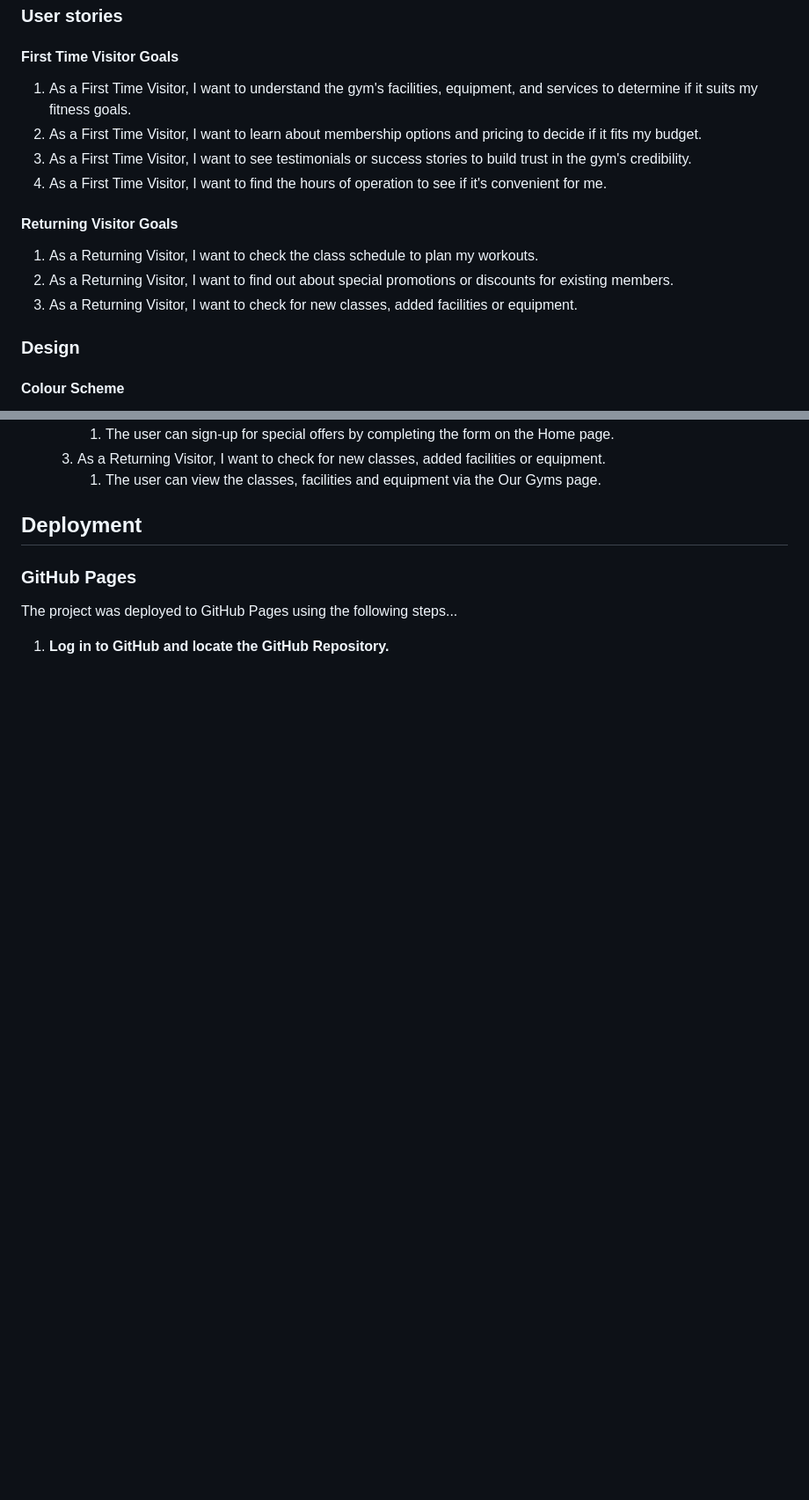
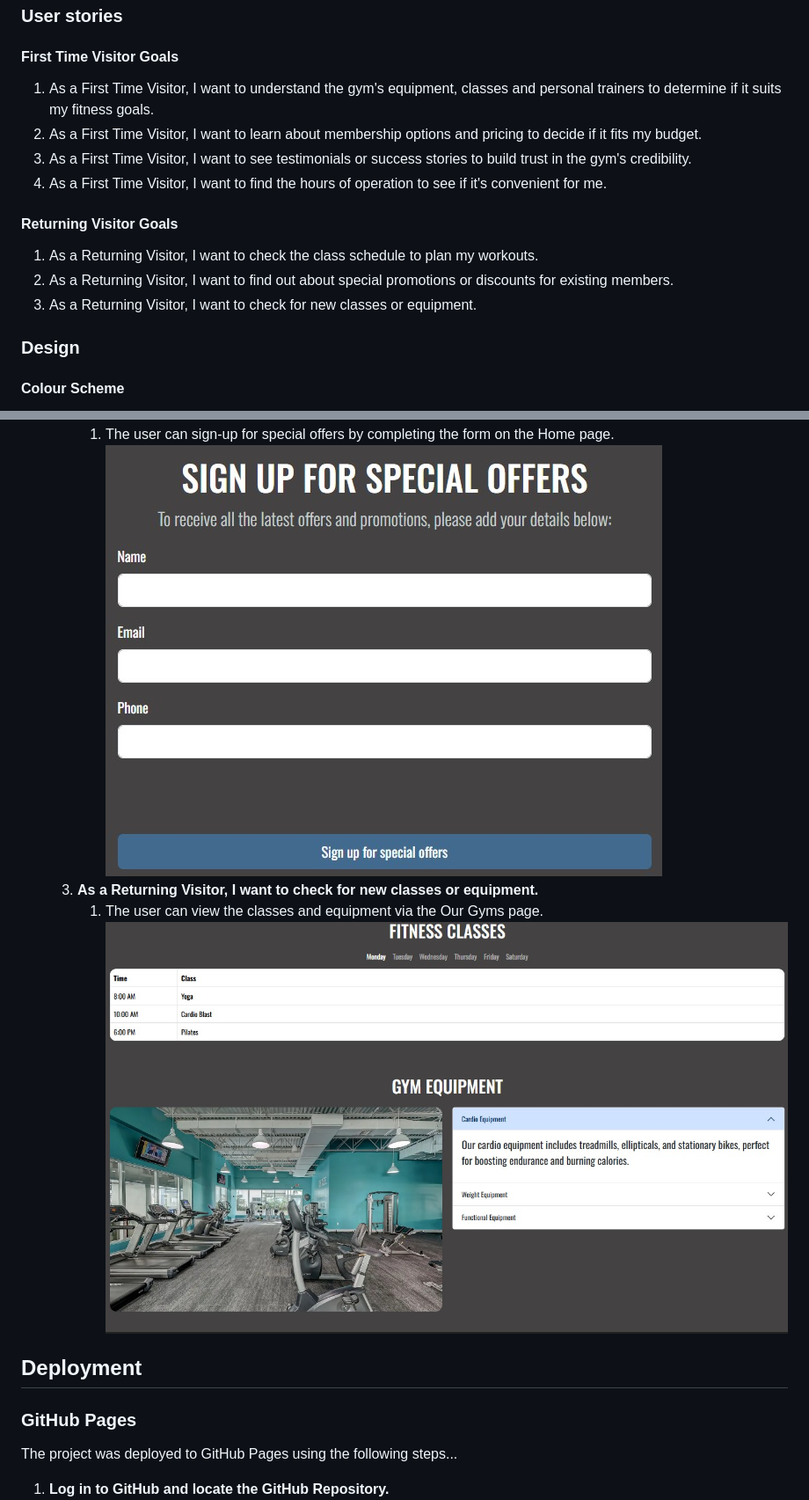
Before and after one commit to PaulMarren/User-Centric, a Markdown page: README.md, 2 parts joined by grey strips. Shown: that part at 88% size. Rendered like a GitHub page; pictures changed too: assets/images/readme-images/classes-equipment.jpg (added); blank space fills up the shorter version.

Commit message:
Added images to align with user stories

```diff
--- a/README.md
+++ b/README.md
@@ -56,7 +56,7 @@ The live page can be viewed here: [Link to Active Fitness](https://paulmarren.gi
 ### User stories
 #### First Time Visitor Goals
 
-   1. As a First Time Visitor, I want to understand the gym's facilities, equipment, and services to determine if it suits my fitness goals.
+   1. As a First Time Visitor, I want to understand the gym's equipment, classes and personal trainers to determine if it suits my fitness goals.
    2. As a First Time Visitor, I want to learn about membership options and pricing to decide if it fits my budget.
    3. As a First Time Visitor, I want to see testimonials or success stories to build trust in the gym's credibility.
    4. As a First Time Visitor, I want to find the hours of operation to see if it's convenient for me.
@@ -65,7 +65,7 @@ The live page can be viewed here: [Link to Active Fitness](https://paulmarren.gi
 
    1. As a Returning Visitor, I want to check the class schedule to plan my workouts.
    2. As a Returning Visitor, I want to find out about special promotions or discounts for existing members.
-   3. As a Returning Visitor, I want to check for new classes, added facilities or equipment.
+   3. As a Returning Visitor, I want to check for new classes or equipment.
 
 
 ### Design
@@ -229,6 +236,8 @@ I was getting a poor performance score on my Home page and Our gyms page on mobi
       1. The user can sign-up for special offers by completing the form on the Home page.
-   3. As a Returning Visitor, I want to check for new classes, added facilities or equipment.
-      1. The user can view the classes, facilities and equipment via the Our Gyms page.
+         ![Special offers form image](assets/images/readme-images/special-offers-form.jpg)
+   3. **As a Returning Visitor, I want to check for new classes or equipment.**
+      1. The user can view the classes and equipment via the Our Gyms page.
+         ![Classes and equipment image](assets/images/readme-images/classes-equipment.jpg)
 
 
 ## Deployment
```
Also changed, not shown: other parts of README.md (+16 -9 lines).
